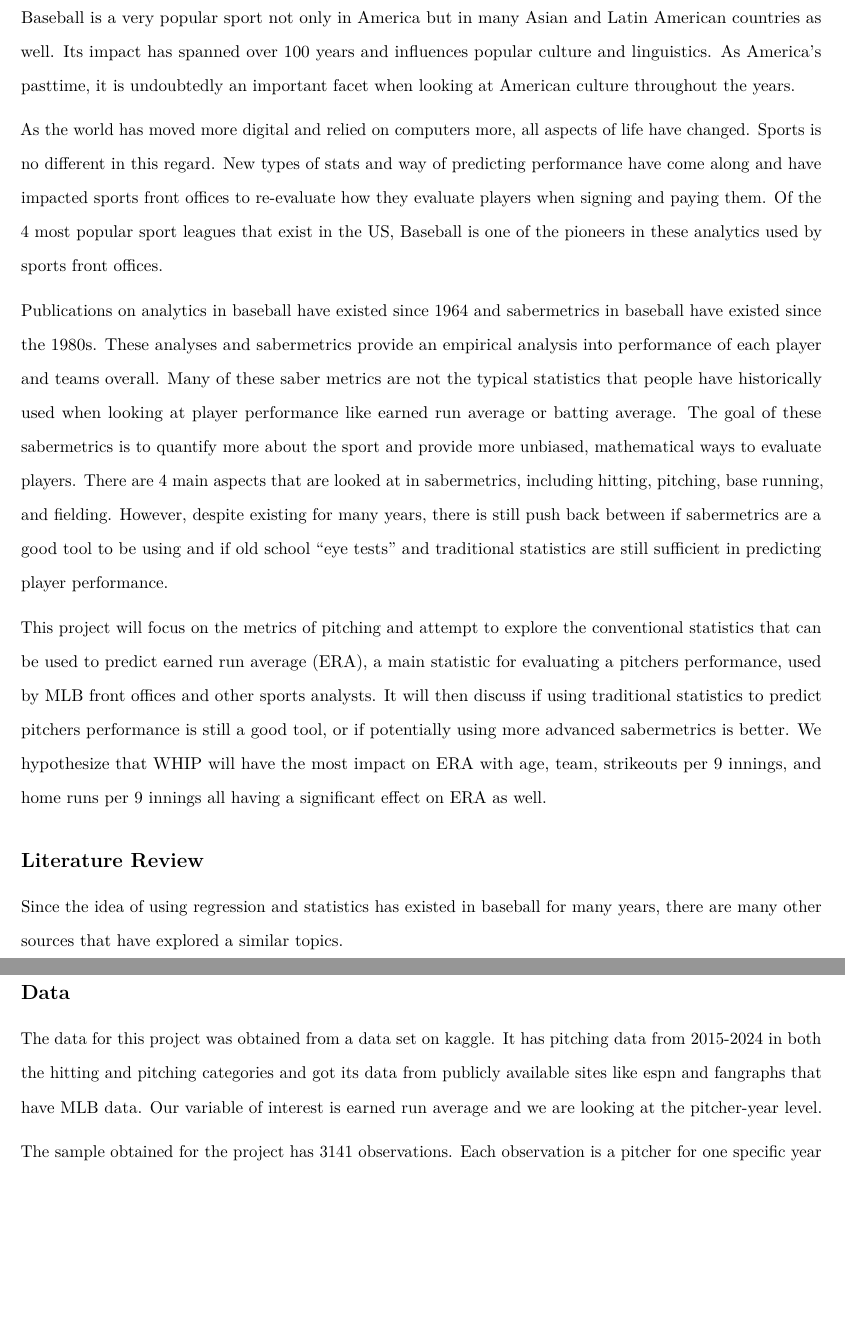
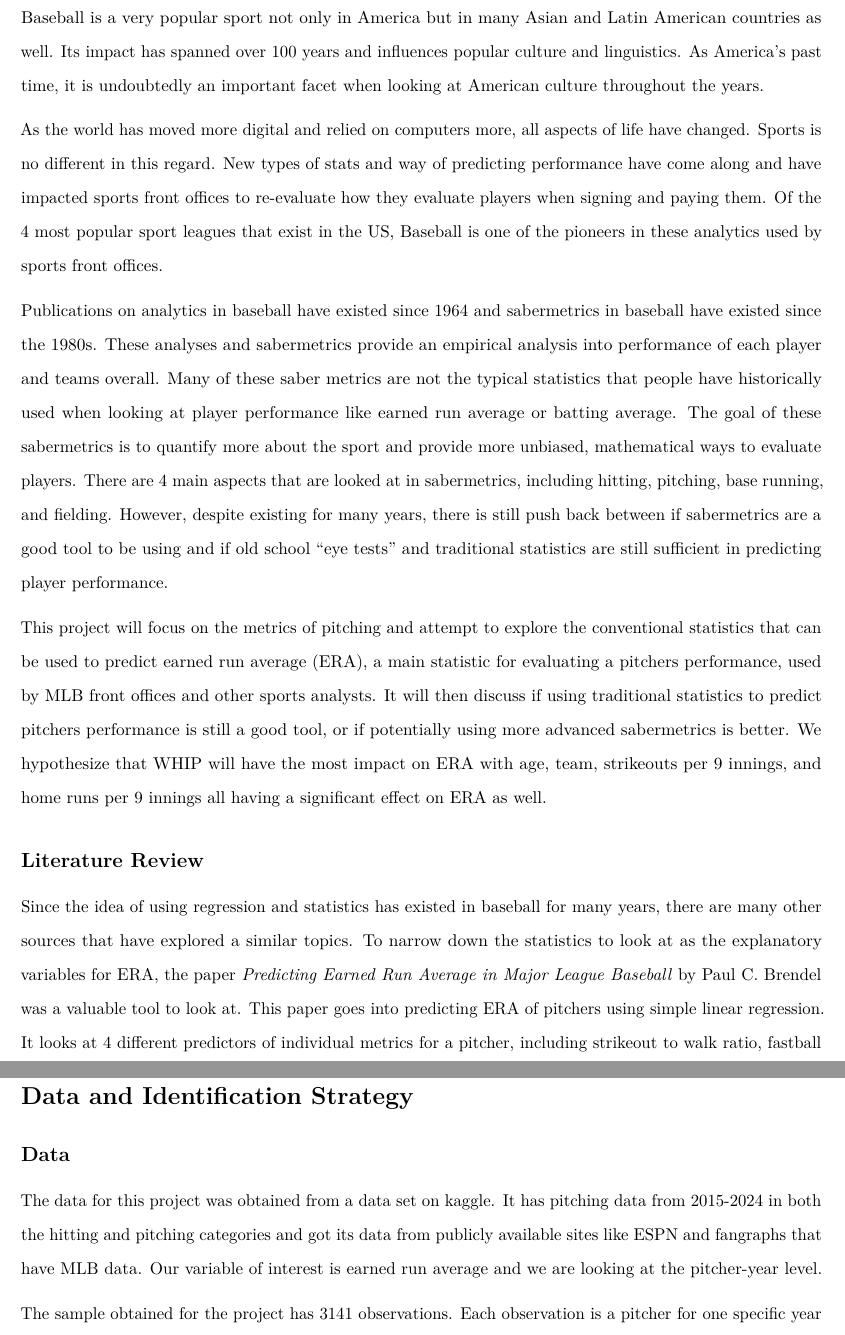
Before and after one commit to echung04/ERA-predictor, an R Markdown document (Project Paper.Rmd): two parts of pages 3 and 4 of 4, joined at a grey line, cut so that both start at the same text, the shorter picture padded with empty space. Rendered offline with R 4.5, knitr and Pandoc, then LaTeX, with nearby package versions.

Commit message:
up to date

```diff
--- a/Project Paper.Rmd
+++ b/Project Paper.Rmd
@@ -39,7 +39,7 @@ header-includes:
 
 
 # Introduction
-Baseball is a very popular sport not only in America but in many Asian and Latin American countries as well. Its impact has spanned over 100 years and influences popular culture and linguistics. As America's pasttime, it is undoubtedly an important facet when looking at American culture throughout the years.
+Baseball is a very popular sport not only in America but in many Asian and Latin American countries as well. Its impact has spanned over 100 years and influences popular culture and linguistics. As America's past time, it is undoubtedly an important facet when looking at American culture throughout the years.
 
 As the world has moved more digital and relied on computers more, all aspects of life have changed. Sports is no different in this regard. New types of stats and way of predicting performance have come along and have impacted sports front offices to re-evaluate how they evaluate players when signing and paying them. Of the 4 most popular sport leagues that exist in the US, Baseball is one of the pioneers in these analytics used by sports front offices.
 
@@ -49,13 +49,13 @@ This project will focus on the metrics of pitching and attempt to explore the co
 
 ## Literature Review
 
-Since the idea of using regression and statistics has existed in baseball for many years, there are many other sources that have explored a similar topics.
+Since the idea of using regression and statistics has existed in baseball for many years, there are many other sources that have explored a similar topics. To narrow down the statistics to look at as the explanatory variables for ERA, the paper *Predicting Earned Run Average in Major League Baseball* by Paul C. Brendel was a valuable tool to look at. This paper goes into predicting ERA of pitchers using simple linear regression. It looks at 4 different predictors of individual metrics for a pitcher, including strikeout to walk ratio, fastball velocity, first pitch strike percentage, and groundball to flyball percentage. These statistics look
 
 
 # Data and Identification Strategy
 
 ## Data
-The data for this project was obtained from a data set on kaggle. It has pitching data from 2015-2024 in both the hitting and pitching categories and got its data from publicly available sites like espn and fangraphs that have MLB data. Our variable of interest is earned run average and we are looking at the pitcher-year level.
+The data for this project was obtained from a data set on kaggle. It has pitching data from 2015-2024 in both the hitting and pitching categories and got its data from publicly available sites like ESPN and fangraphs that have MLB data. Our variable of interest is earned run average and we are looking at the pitcher-year level.
 
 The sample obtained for the project has 3141 observations. Each observation is a pitcher for one specific year that has at least 50 innings pitched. By limiting the data sets to pitchers with at least 50 innings pitched in a year, it allows for the pitchers who have very little innings and very outlier stats to be filtered out and not skew the results.
 
```
Also changed, not shown: Project-Paper.pdf.
